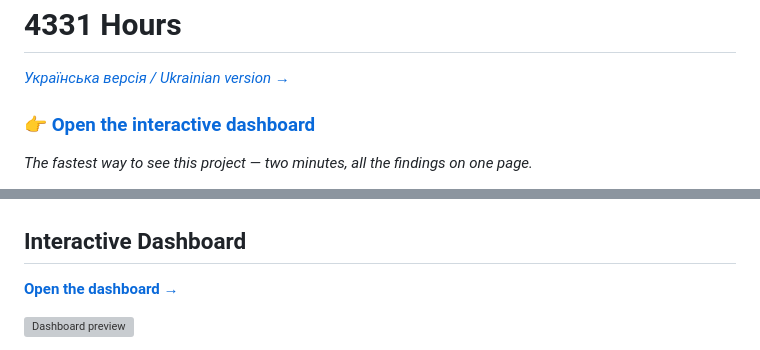
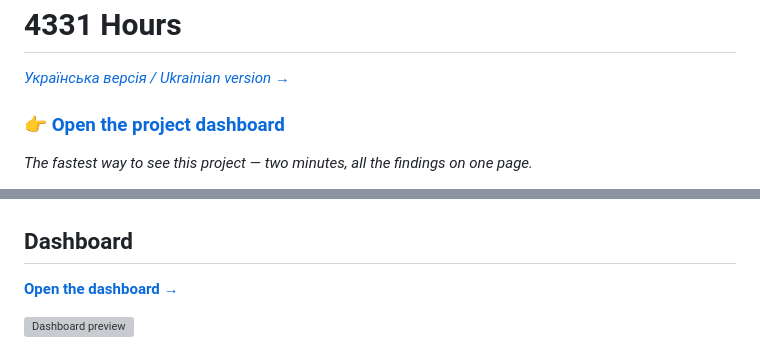
Before and after one commit to Daria-Baranova/4331-hours, a Markdown page: README.md, 2 parts joined by grey strips. Rendered like a GitHub page; grey boxes are pictures that could not be loaded.

```diff
--- a/README.md
+++ b/README.md
@@ -2,7 +2,7 @@
 
 *[Українська версія / Ukrainian version →](README.uk.md)*
 
-### 👉 [Open the interactive dashboard](https://daria-baranova.github.io/4331-hours/dashboard/)
+### 👉 [Open the project dashboard](https://daria-baranova.github.io/4331-hours/dashboard/)
 
 *The fastest way to see this project — two minutes, all the findings on one page.*
 
@@ -166,7 +166,7 @@ Clean data therefore carry a `stuck` flag, not just a coverage percentage.
 
 ![Hours to 18 °C](images/m4_hours_table.png)
 
-## Interactive Dashboard
+## Dashboard
 
 **[Open the dashboard →](https://daria-baranova.github.io/4331-hours/dashboard/)**
 
```
Also changed, not shown: README.uk.md (+2 -2 lines).
